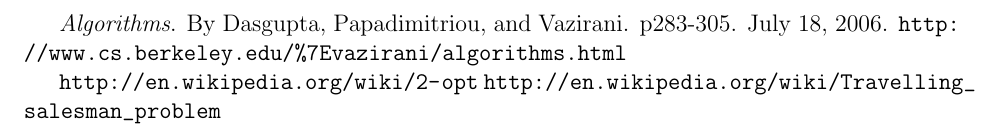
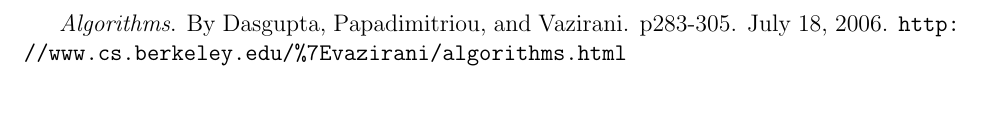
Before and after one commit to TonyWong0512/CS325-W13, a LaTeX document (implementation3/report.tex): part of page 3 of 3, cut so that both start at the same text, the shorter picture padded with empty space. Compiled offline with pdfLaTeX.

Commit message:
Removing wiki links

```diff
--- a/implementation3/report.tex
+++ b/implementation3/report.tex
@@ -118,7 +118,4 @@ p424-450. 2006.\\
 \emph{Algorithms}. By Dasgupta, Papadimitriou, and Vazirani. p283-305. July 18,
 2006.  \url{http://www.cs.berkeley.edu/%7Evazirani/algorithms.html}
 
-\url{http://en.wikipedia.org/wiki/2-opt}
-\url{http://en.wikipedia.org/wiki/Travelling_salesman_problem}
-
 \end{document}
```
